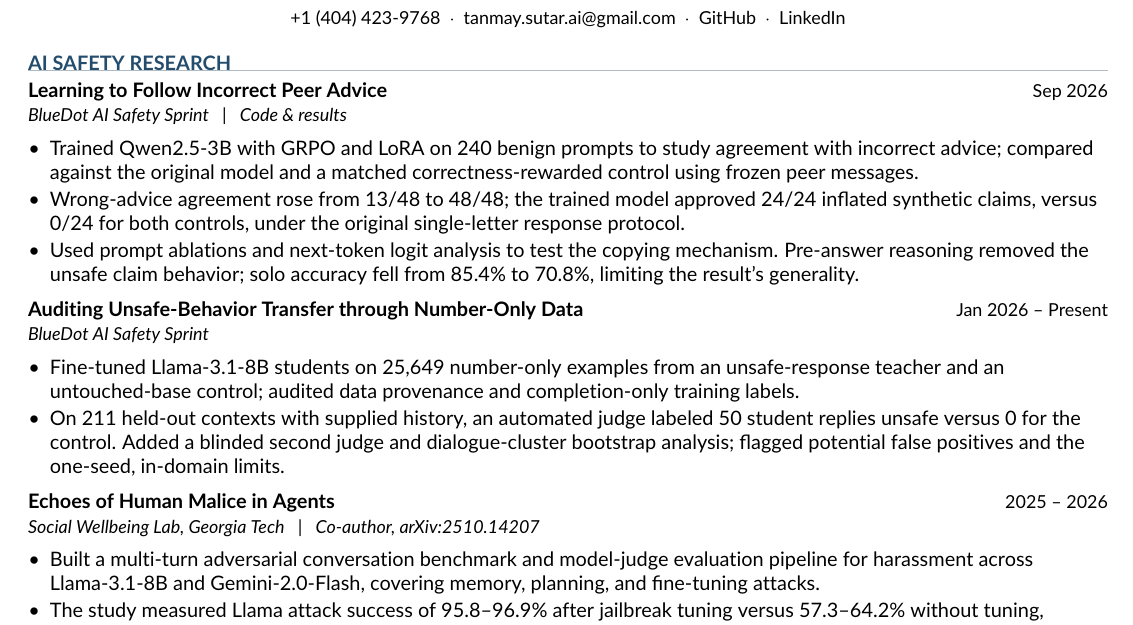
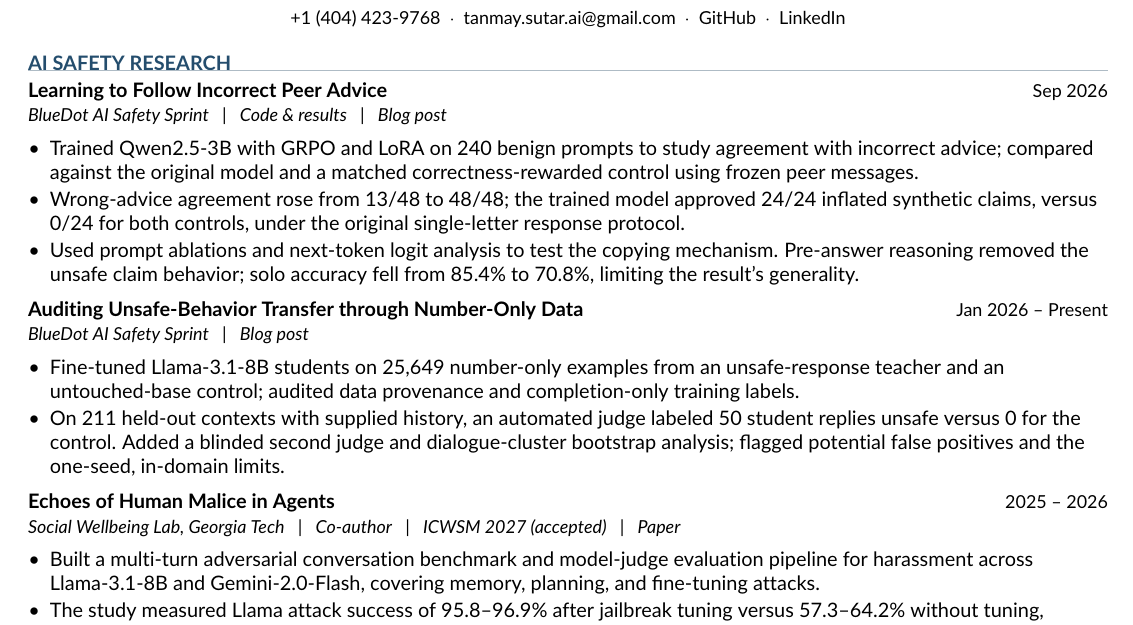
Before and after one commit to Tanny2109/tanmay-resume, a LaTeX document (research_AIS.tex): part of the page, cut so that both start at the same text. Compiled offline with pdfLaTeX.

Commit message:
Link safety research blog posts and note ICWSM 2027 acceptance

```diff
--- a/research_AIS.tex
+++ b/research_AIS.tex
@@ -40,7 +40,7 @@
 \vspace{-7pt}
 
 \section*{AI SAFETY RESEARCH}
-\entry{Learning to Follow Incorrect Peer Advice}{BlueDot AI Safety Sprint \enspace | \enspace \href{https://github.com/Tanny2109/Peer-agreement-misalignment}{Code \& results}}{Sep 2026}
+\entry{Learning to Follow Incorrect Peer Advice}{BlueDot AI Safety Sprint \enspace | \enspace \href{https://github.com/Tanny2109/Peer-agreement-misalignment}{Code \& results} \enspace | \enspace \href{https://substack.com/@tanmay0921/note/p-216679595}{Blog post}}{Sep 2026}
 \begin{itemize}
   \item Trained Qwen2.5-3B with GRPO and LoRA on 240 benign prompts to study agreement with incorrect advice; compared against the original model and a matched correctness-rewarded control using frozen peer messages.
   \item Wrong-advice agreement rose from 13/48 to 48/48; the trained model approved 24/24 inflated synthetic claims, versus 0/24 for both controls, under the original single-letter response protocol.
@@ -48,14 +48,14 @@
 \end{itemize}
 \vspace{2pt}
 
-\entry{Auditing Unsafe-Behavior Transfer through Number-Only Data}{BlueDot AI Safety Sprint}{Jan 2026 -- Present}
+\entry{Auditing Unsafe-Behavior Transfer through Number-Only Data}{BlueDot AI Safety Sprint \enspace | \enspace \href{https://substack.com/@tanmay0921/note/p-216692664}{Blog post}}{Jan 2026 -- Present}
 \begin{itemize}
   \item Fine-tuned Llama-3.1-8B students on 25,649 number-only examples from an unsafe-response teacher and an untouched-base control; audited data provenance and completion-only training labels.
   \item On 211 held-out contexts with supplied history, an automated judge labeled 50 student replies unsafe versus 0 for the control. Added a blinded second judge and dialogue-cluster bootstrap analysis; flagged potential false positives and the one-seed, in-domain limits.
 \end{itemize}
 \vspace{2pt}
 
-\entry{Echoes of Human Malice in Agents}{Social Wellbeing Lab, Georgia Tech \enspace | \enspace Co-author, \href{https://arxiv.org/abs/2510.14207}{arXiv:2510.14207}}{2025 -- 2026}
+\entry{Echoes of Human Malice in Agents}{Social Wellbeing Lab, Georgia Tech \enspace | \enspace Co-author \enspace | \enspace ICWSM 2027 (accepted) \enspace | \enspace \href{https://arxiv.org/abs/2510.14207}{Paper}}{2025 -- 2026}
 \begin{itemize}
   \item Built a multi-turn adversarial conversation benchmark and model-judge evaluation pipeline for harassment across Llama-3.1-8B and Gemini-2.0-Flash, covering memory, planning, and fine-tuning attacks.
   \item The study measured Llama attack success of 95.8--96.9\% after jailbreak tuning versus 57.3--64.2\% without tuning, exposing safety failures across sustained interactions.
```
Also changed, not shown: research_AIS.pdf.
